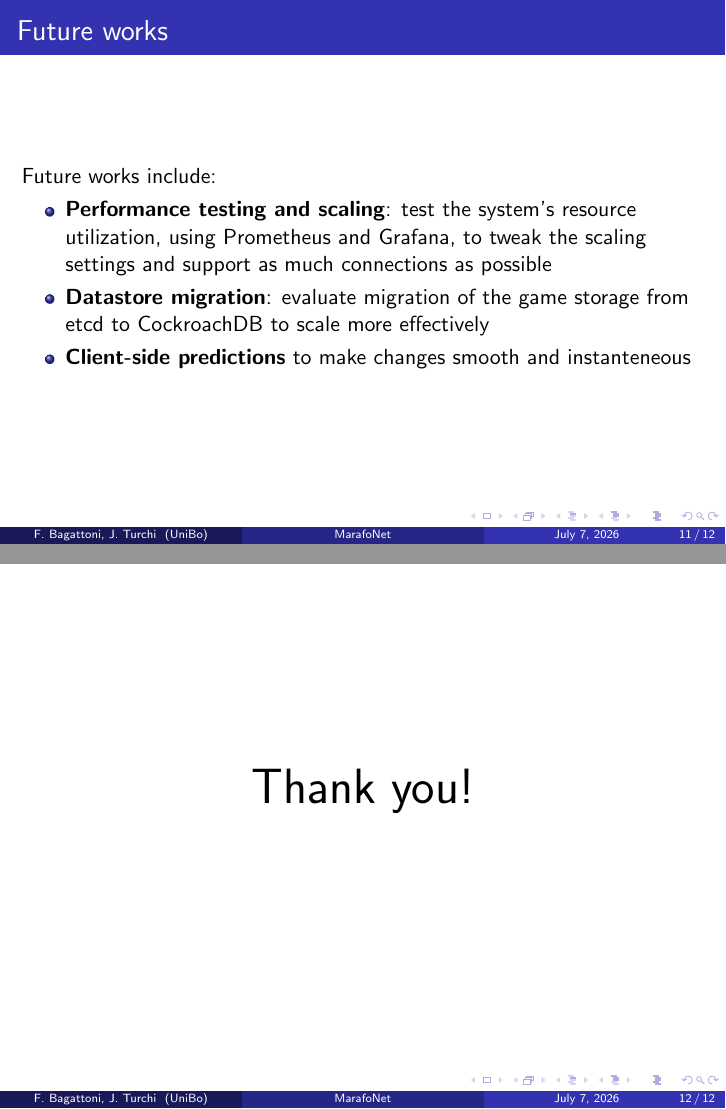
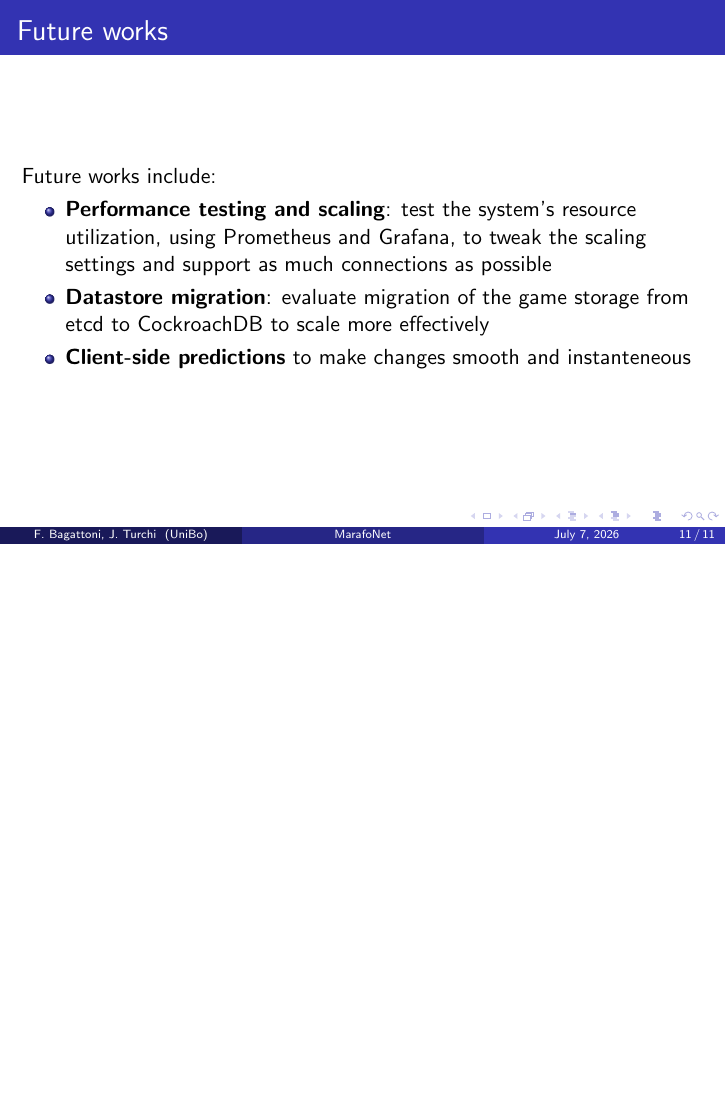
Before and after one commit to juturbo/MarafoNet, LaTeX slides (report-src/slideshow/slides.tex): pages 11 and 12 of 12 before the commit and page 11 of 11 after it, the two joined at a grey line, the shorter picture padded with empty space. Compiled offline with pdfLaTeX.

Commit message:
Removed thank you slides

```diff
--- a/report-src/slideshow/slides.tex
+++ b/report-src/slideshow/slides.tex
@@ -171,9 +171,4 @@ Another choice could have been CockroachDB. This choice would add complexity but
     \end{itemize}
 \end{frame}
 
-\begin{frame}
-    \centering
-    \Huge{Thank you!}
-\end{frame}
-
 \end{document}
```
